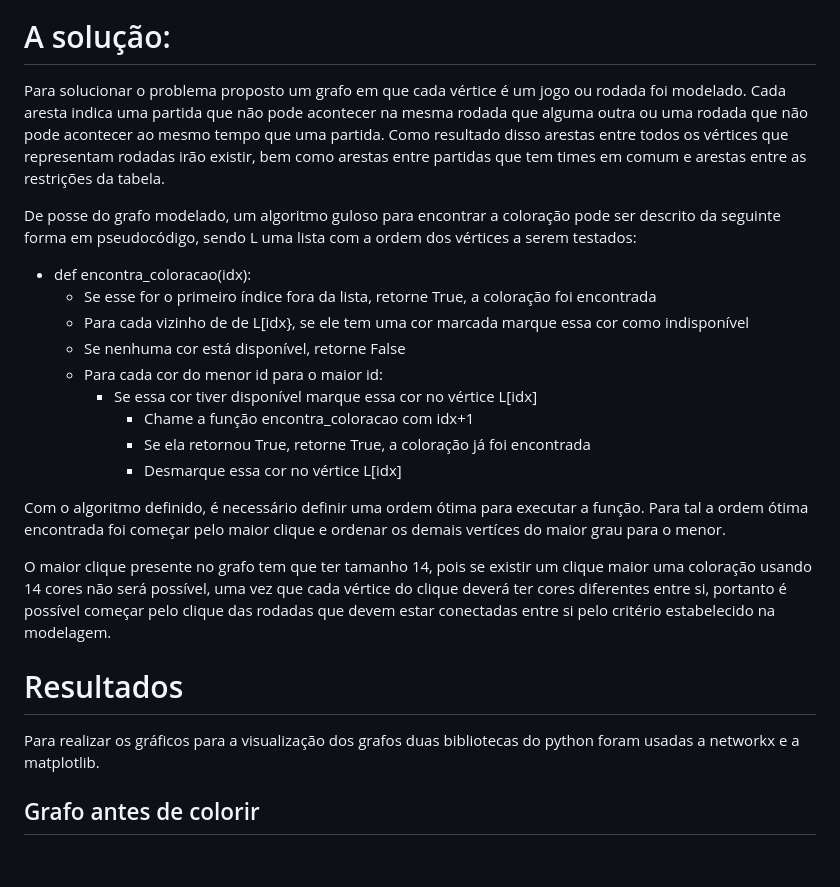
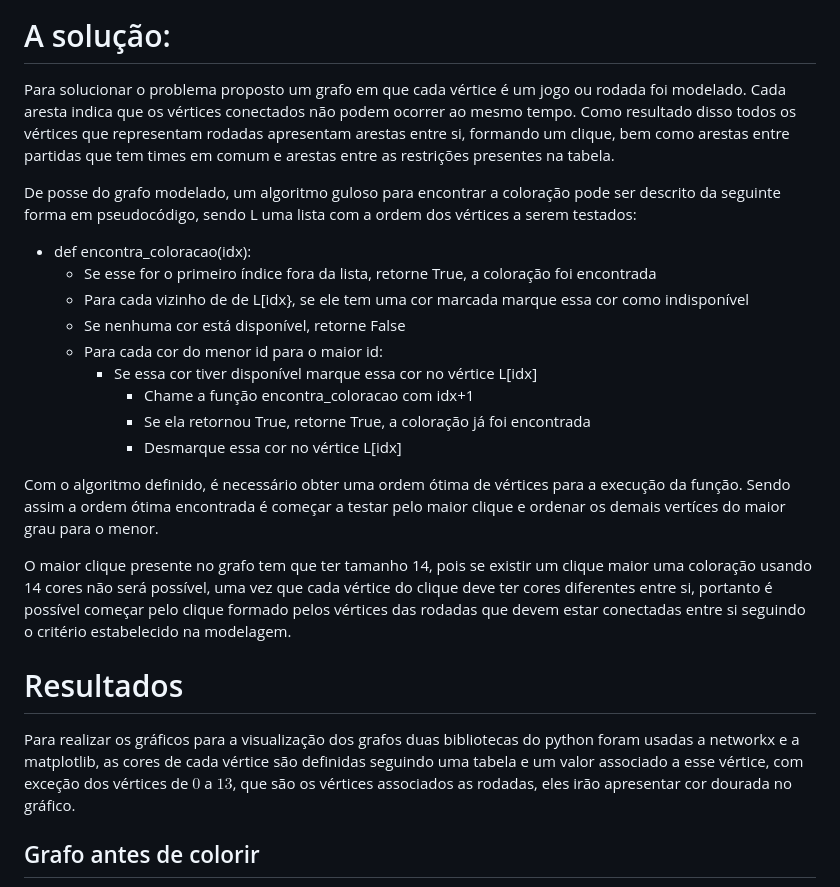
Before and after one commit to EmersonJr/Projetos-TAG, a Markdown page: Coloracao-grafo-projeto-3/README.md, the part around the change. Rendered like a GitHub page; blank space fills up the shorter version.

```diff
--- a/Coloracao-grafo-projeto-3/README.md
+++ b/Coloracao-grafo-projeto-3/README.md
@@ -50,7 +50,7 @@ A tabela a seguir apresenta os times participantes do campeonato, bem como as re
 
 # A solução:
 
-Para solucionar o problema proposto um grafo em que cada vértice é um jogo ou rodada foi modelado. Cada aresta indica uma partida que não pode acontecer na mesma rodada que alguma outra ou uma rodada que não pode acontecer ao mesmo tempo que uma partida. Como resultado disso arestas entre todos os vértices que representam rodadas irão existir, bem como arestas entre partidas que tem times em comum e arestas entre as restrições da tabela.
+Para solucionar o problema proposto um grafo em que cada vértice é um jogo ou rodada foi modelado. Cada aresta indica que os vértices conectados não podem ocorrer ao mesmo tempo. Como resultado disso todos os vértices que representam rodadas apresentam arestas entre si, formando um clique, bem como arestas entre partidas que tem times em comum e arestas entre as restrições presentes na tabela.
 
 De posse do grafo modelado, um algoritmo guloso para encontrar a coloração pode ser descrito da seguinte forma em pseudocódigo, sendo L uma lista com a ordem dos vértices a serem testados:
 
@@ -64,13 +64,13 @@ De posse do grafo modelado, um algoritmo guloso para encontrar a coloração pod
       -  Se ela retornou True, retorne True, a coloração já foi encontrada
       -  Desmarque essa cor no vértice L[idx]
 
-Com o algoritmo definido, é necessário definir uma ordem ótima para executar a função. Para tal a ordem ótima encontrada foi começar pelo maior clique e ordenar os demais vertíces do maior grau para o menor.
+Com o algoritmo definido, é necessário obter uma ordem ótima de vértices para a execução da função. Sendo assim a ordem ótima encontrada é começar a testar pelo maior clique e ordenar os demais vertíces do maior grau para o menor.
 
-O maior clique presente no grafo tem que ter tamanho 14, pois se existir um clique maior uma coloração usando 14 cores não será possível, uma vez que cada vértice do clique deverá ter cores diferentes entre si, portanto é possível começar pelo clique das rodadas que devem estar conectadas entre si pelo critério estabelecido na modelagem.
+O maior clique presente no grafo tem que ter tamanho 14, pois se existir um clique maior uma coloração usando 14 cores não será possível, uma vez que cada vértice do clique deve ter cores diferentes entre si, portanto é possível começar pelo clique formado pelos vértices das rodadas que devem estar conectadas entre si seguindo o critério estabelecido na modelagem.
 
 # Resultados
 
-Para realizar os gráficos para a visualização dos grafos duas bibliotecas do python foram usadas a networkx e a matplotlib.
+Para realizar os gráficos para a visualização dos grafos duas bibliotecas do python foram usadas a networkx e a matplotlib, as cores de cada vértice são definidas seguindo uma tabela e um valor associado a esse vértice, com exceção dos vértices de $0$ a $13$, que são os vértices associados as rodadas, eles irão apresentar cor dourada no gráfico.
 
 ## Grafo antes de colorir
 
```
